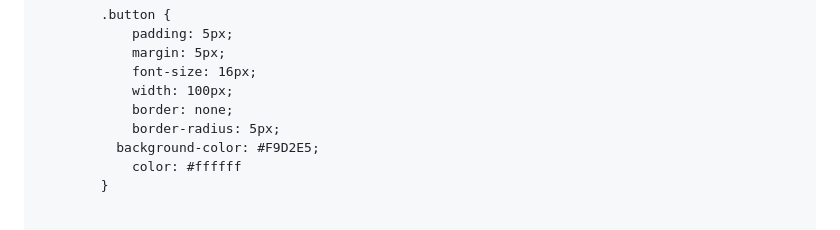
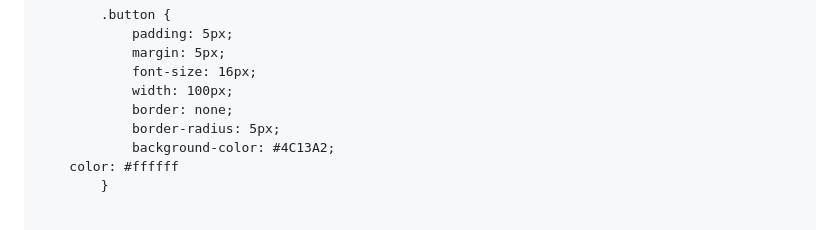
Before and after one commit to spinalcode/spinalcode.github.io, a Markdown page: README.md, the part around the change. GitHub-like rendering.

```diff
--- a/README.md
+++ b/README.md
@@ -39,8 +39,8 @@
                 width: 100px;
                 border: none;
                 border-radius: 5px;
-              background-color: #F9D2E5;
-				color: #ffffff
+                background-color: #4C13A2;
+		color: #ffffff
             }
 
 
```
